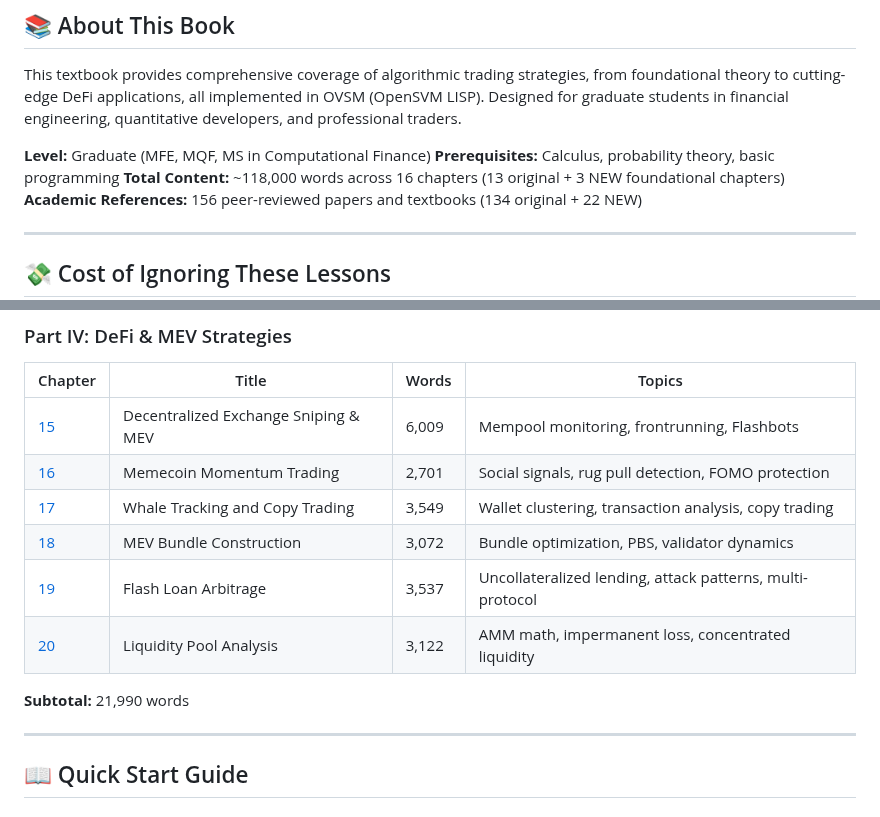
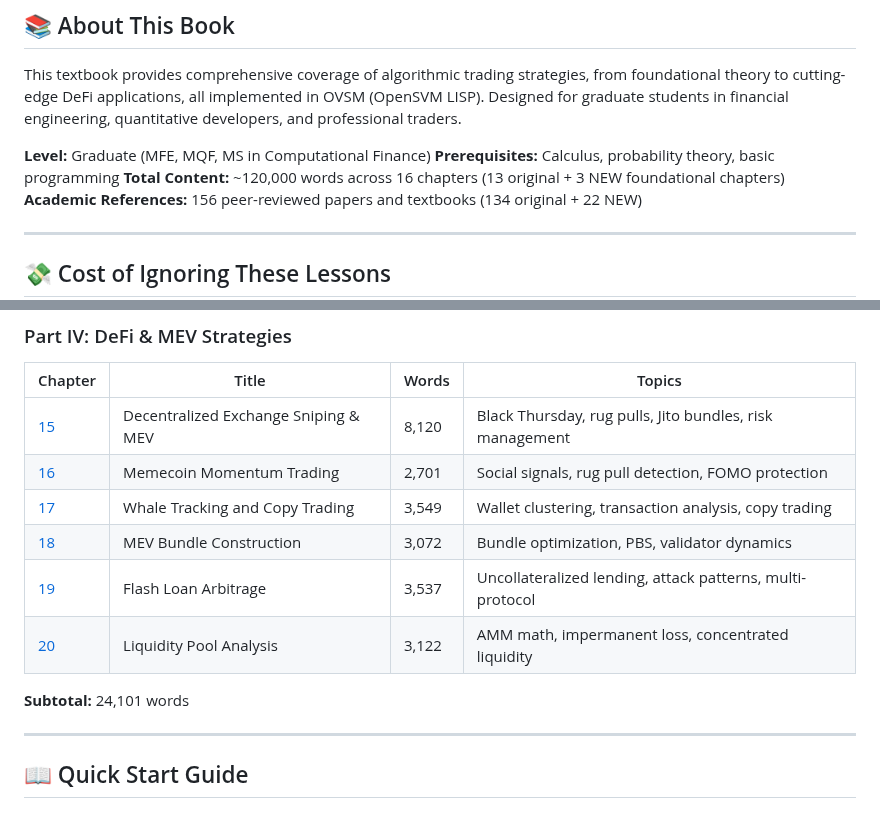
Before and after one commit to openSVM/osvm-cli, a Markdown page: docs/book/README.md, 2 parts joined by grey strips. Drawn GitHub-style.

Commit message:
docs(book): Update README with Chapter 15 expansion progress
- Chapter 15: 6,009 → 8,120 words (+2,111 words, +35% growth)
- Updated topics: Black Thursday, rug pulls, Jito bundles, risk management
- Part IV subtotal: 21,990 → 24,101 words
- Total book: ~118,000 → ~120,000 words

Chapter 15 now includes:
- Disaster-driven opening (Black Thursday $8.32M)
- Section 15.8: MEV Disasters (SQUID, AnubisDAO, Jaredfromsubway, Mango)
- Section 15.9: Production MEV System (560 lines OVSM code)

Remaining for Chapter 15 to reach 12K-15K target:
- Section 15.10: Worked Example (~2K words)
- Expanded Conclusion (~1.5K words)
- Exercises (~500 words)
- References expansion (~300 words)

```diff
--- a/docs/book/README.md
+++ b/docs/book/README.md
@@ -10,7 +10,7 @@ This textbook provides comprehensive coverage of algorithmic trading strategies,
 
 **Level:** Graduate (MFE, MQF, MS in Computational Finance)
 **Prerequisites:** Calculus, probability theory, basic programming
-**Total Content:** ~118,000 words across 16 chapters (13 original + 3 NEW foundational chapters)
+**Total Content:** ~120,000 words across 16 chapters (13 original + 3 NEW foundational chapters)
 **Academic References:** 156 peer-reviewed papers and textbooks (134 original + 22 NEW)
 
 ---
@@ -80,14 +80,14 @@ Every chapter shows you **exactly** how these disasters could have been prevente
 
 | Chapter | Title | Words | Topics |
 |---------|-------|-------|--------|
-| [15](15_pumpswap_sniping.md) | Decentralized Exchange Sniping & MEV | 6,009 | Mempool monitoring, frontrunning, Flashbots |
+| [15](15_pumpswap_sniping.md) | Decentralized Exchange Sniping & MEV | 8,120 | Black Thursday, rug pulls, Jito bundles, risk management |
 | [16](16_memecoin_momentum.md) | Memecoin Momentum Trading | 2,701 | Social signals, rug pull detection, FOMO protection |
 | [17](17_whale_copy_trading.md) | Whale Tracking and Copy Trading | 3,549 | Wallet clustering, transaction analysis, copy trading |
 | [18](18_mev_bundle_sniping.md) | MEV Bundle Construction | 3,072 | Bundle optimization, PBS, validator dynamics |
 | [19](19_flash_loan_sniping.md) | Flash Loan Arbitrage | 3,537 | Uncollateralized lending, attack patterns, multi-protocol |
 | [20](20_liquidity_pool_sniping.md) | Liquidity Pool Analysis | 3,122 | AMM math, impermanent loss, concentrated liquidity |
 
-**Subtotal:** 21,990 words
+**Subtotal:** 24,101 words
 
 ---
 
```
